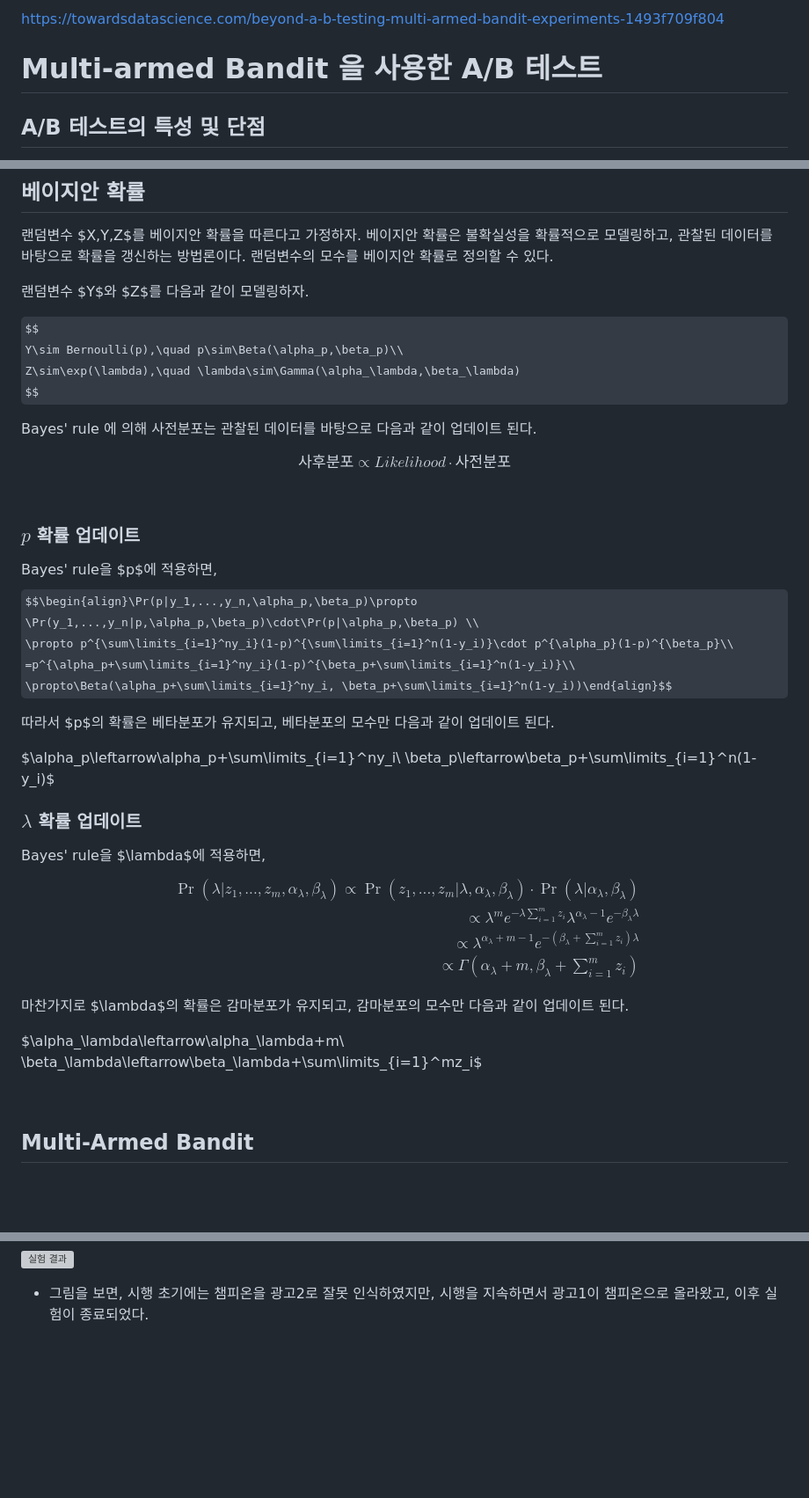
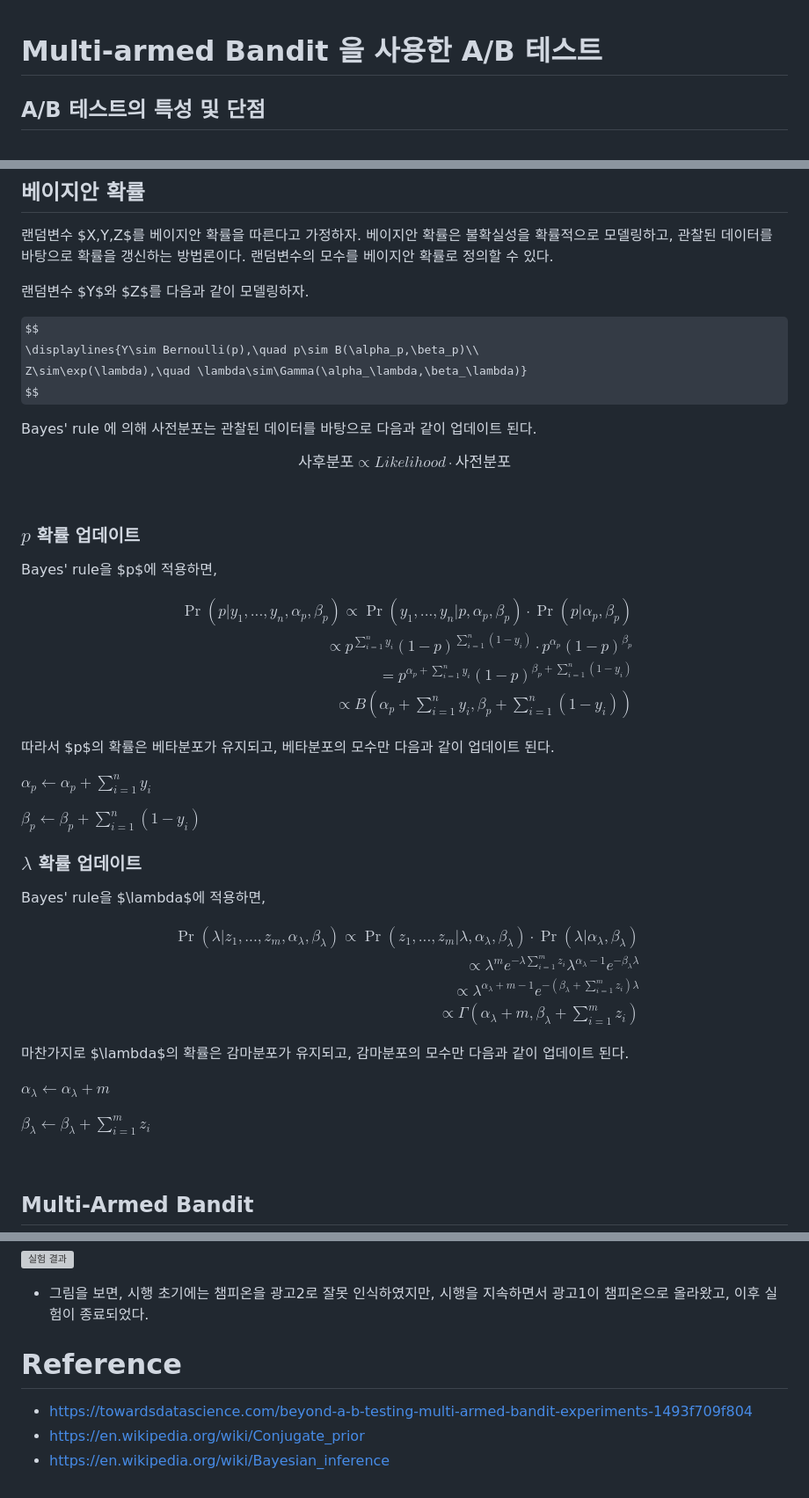
Before and after one commit to crg2ch/bayesian_web, a Markdown page: src/bayesian-demo/MAB_AB_Test.md, 3 parts joined by grey strips. Shown at 88% size. Drawn GitHub-style; some formulas as TeX source; blank space fills up the shorter version; grey boxes are pictures that could not be loaded.

Commit message:
Update MAB_AB_Test.md
fix equations that not working

```diff
--- a/src/bayesian-demo/MAB_AB_Test.md
+++ b/src/bayesian-demo/MAB_AB_Test.md
@@ -1,4 +1,3 @@
-https://towardsdatascience.com/beyond-a-b-testing-multi-armed-bandit-experiments-1493f709f804
 # Multi-armed Bandit 을 사용한 A/B 테스트
 ## A/B 테스트의 특성 및 단점
 * A/B 테스트는 두 가지 이상의 대안을 비교하는 가장 일반적인 실험 디자인이다
@@ -48,8 +49,8 @@ $Z:\text{클릭했다는 조건에서 광고 시청시간}$
 랜덤변수 $Y$와 $Z$를 다음과 같이 모델링하자.
 
 $$
-Y\sim Bernoulli(p),\quad p\sim\Beta(\alpha_p,\beta_p)\\
-Z\sim\exp(\lambda),\quad \lambda\sim\Gamma(\alpha_\lambda,\beta_\lambda)
+\displaylines{Y\sim Bernoulli(p),\quad p\sim B(\alpha_p,\beta_p)\\
+Z\sim\exp(\lambda),\quad \lambda\sim\Gamma(\alpha_\lambda,\beta_\lambda)}
 $$
 
 Bayes' rule 에 의해 사전분포는 관찰된 데이터를 바탕으로 다음과 같이 업데이트 된다.
@@ -60,18 +61,21 @@ $$\text{사후분포} \propto Likelihood \cdot 사전분포$$
 
 ### $p$ 확률 업데이트
 Bayes' rule을 $p$에 적용하면,
+
 $$\begin{align}\Pr(p|y_1,...,y_n,\alpha_p,\beta_p)\propto \Pr(y_1,...,y_n|p,\alpha_p,\beta_p)\cdot\Pr(p|\alpha_p,\beta_p) \\
 \propto p^{\sum\limits_{i=1}^ny_i}(1-p)^{\sum\limits_{i=1}^n(1-y_i)}\cdot p^{\alpha_p}(1-p)^{\beta_p}\\
 =p^{\alpha_p+\sum\limits_{i=1}^ny_i}(1-p)^{\beta_p+\sum\limits_{i=1}^n(1-y_i)}\\
-\propto\Beta(\alpha_p+\sum\limits_{i=1}^ny_i, \beta_p+\sum\limits_{i=1}^n(1-y_i))\end{align}$$
+\propto B(\alpha_p+\sum\limits_{i=1}^ny_i, \beta_p+\sum\limits_{i=1}^n(1-y_i))\end{align}$$
 
 따라서 $p$의 확률은 베타분포가 유지되고, 베타분포의 모수만 다음과 같이 업데이트 된다.
 
-$\alpha_p\leftarrow\alpha_p+\sum\limits_{i=1}^ny_i\\
-\beta_p\leftarrow\beta_p+\sum\limits_{i=1}^n(1-y_i)$
+$\alpha_p\leftarrow\alpha_p+\sum\limits_{i=1}^ny_i$
+
+$\beta_p\leftarrow\beta_p+\sum\limits_{i=1}^n(1-y_i)$
 
 ### $\lambda$ 확률 업데이트
 Bayes' rule을 $\lambda$에 적용하면,
+
 $$\begin{align} \Pr(\lambda|z_1,...,z_m,\alpha_\lambda,\beta_\lambda) \propto\Pr(z_1,...,z_m|\lambda,\alpha_\lambda,\beta_\lambda)\cdot\Pr(\lambda|\alpha_\lambda,\beta_\lambda)\\
 \propto \lambda^me^{-\lambda\sum\limits_{i=1}^mz_i}\lambda^{\alpha_\lambda-1}e^{-\beta_\lambda\lambda}\\
 \propto\lambda^{\alpha_\lambda+m-1}e^{-(\beta_\lambda+\sum\limits_{i=1}^mz_i)\lambda}\\
@@ -79,8 +83,9 @@ $$\begin{align} \Pr(\lambda|z_1,...,z_m,\alpha_\lambda,\beta_\lambda) \propto\Pr
 
 마찬가지로 $\lambda$의 확률은 감마분포가 유지되고, 감마분포의 모수만 다음과 같이 업데이트 된다.
 
-$\alpha_\lambda\leftarrow\alpha_\lambda+m\\
-\beta_\lambda\leftarrow\beta_\lambda+\sum\limits_{i=1}^mz_i$
+$\alpha_\lambda\leftarrow\alpha_\lambda+m$
+
+$\beta_\lambda\leftarrow\beta_\lambda+\sum\limits_{i=1}^mz_i$
 
 <br>
 
@@ -271,3 +276,8 @@ def k_arm_bandit(ctrs, lambdas, alpha=0.05, burn_in=1000, max_iter=100_000, draw
 ![실험 결과](images/experiment-result.png)
 
 * 그림을 보면, 시행 초기에는 챔피온을 광고2로 잘못 인식하였지만, 시행을 지속하면서 광고1이 챔피온으로 올라왔고, 이후 실험이 종료되었다.
+
+# Reference
+* https://towardsdatascience.com/beyond-a-b-testing-multi-armed-bandit-experiments-1493f709f804
+* https://en.wikipedia.org/wiki/Conjugate_prior
+* https://en.wikipedia.org/wiki/Bayesian_inference
```
Also changed, not shown: other parts of src/bayesian-demo/MAB_AB_Test.md (+4 -2 lines).
